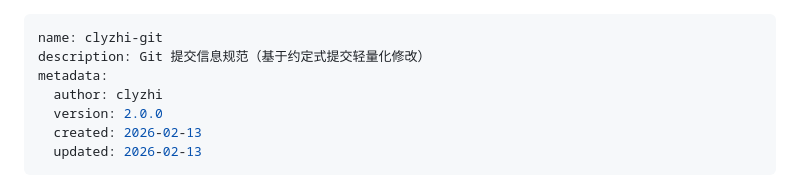
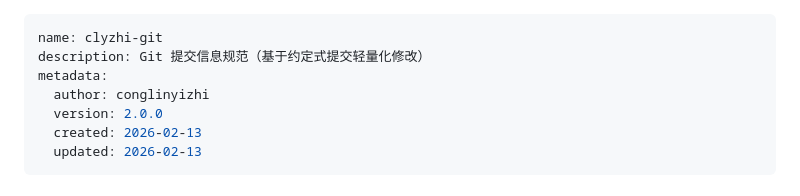
Before and after one commit to conglinyizhi/git-msg, a Markdown page: skill/base.md, the part around the change. Drawn GitHub-style.

Commit message:
docs(skill): 更新作者信息

```diff
--- a/skill/base.md
+++ b/skill/base.md
@@ -2,7 +2,7 @@
 name: clyzhi-git
 description: Git 提交信息规范（基于约定式提交轻量化修改）
 metadata:
-  author: clyzhi
+  author: conglinyizhi
   version: 2.0.0
   created: 2026-02-13
   updated: 2026-02-13
```
